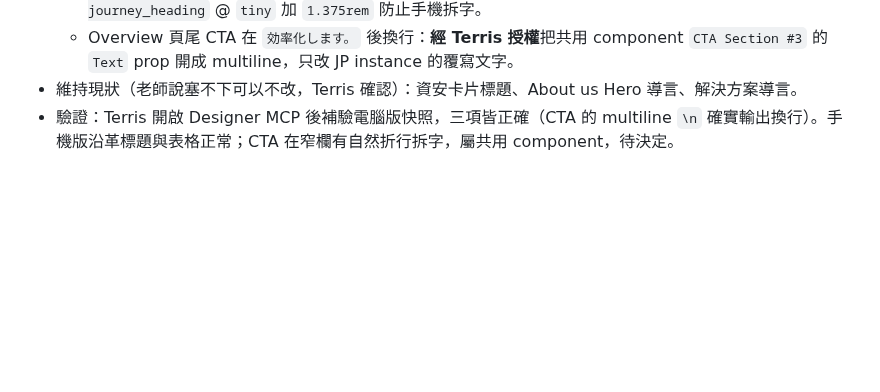
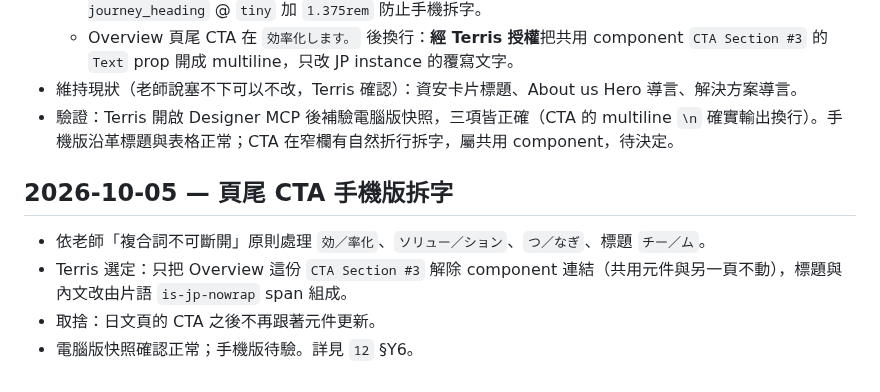
Before and after one commit to TerrisLiao/jubo-webflow, a Markdown page: JP日本市場頁面改版/07_變更歷程.md, the part around the change. Rendered like a GitHub page; blank space fills up the shorter version.

```diff
--- a/JP日本市場頁面改版/07_變更歷程.md
+++ b/JP日本市場頁面改版/07_變更歷程.md
@@ -135,3 +135,10 @@
   - Overview 頁尾 CTA 在 `効率化します。` 後換行：**經 Terris 授權**把共用 component `CTA Section #3` 的 `Text` prop 開成 multiline，只改 JP instance 的覆寫文字。
 - 維持現狀（老師說塞不下可以不改，Terris 確認）：資安卡片標題、About us Hero 導言、解決方案導言。
 - 驗證：Terris 開啟 Designer MCP 後補驗電腦版快照，三項皆正確（CTA 的 multiline `\n` 確實輸出換行）。手機版沿革標題與表格正常；CTA 在窄欄有自然折行拆字，屬共用 component，待決定。
+
+## 2026-10-05 — 頁尾 CTA 手機版拆字
+
+- 依老師「複合詞不可斷開」原則處理 `効／率化`、`ソリュー／ション`、`つ／なぎ`、標題 `チー／ム`。
+- Terris 選定：只把 Overview 這份 `CTA Section #3` 解除 component 連結（共用元件與另一頁不動），標題與內文改由片語 `is-jp-nowrap` span 組成。
+- 取捨：日文頁的 CTA 之後不再跟著元件更新。
+- 電腦版快照確認正常；手機版待驗。詳見 `12` §Y6。
```
Also changed, not shown: JP日本市場頁面改版/05_待辦與待確認.md (+3 -1 lines), JP日本市場頁面改版/12_2026-09-11_日文校訂修正彙整.md (+36 -7 lines).
